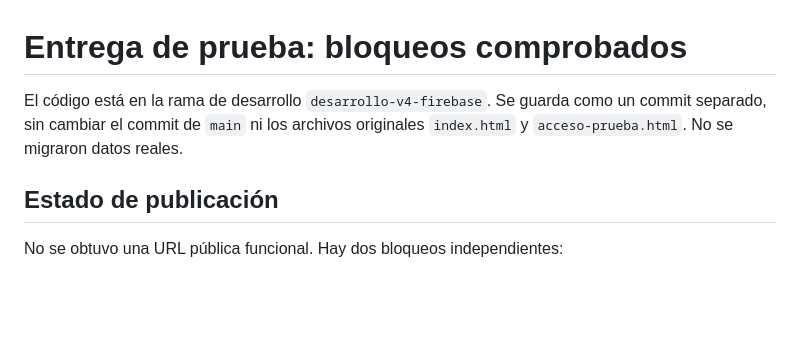
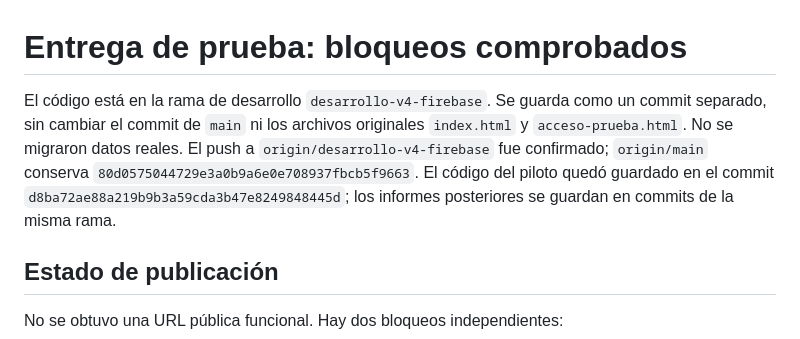
Before and after one commit to JAT-NB/jatvet, a Markdown page: docs/ENTREGA-PREVIEW.md, the part around the change. GitHub-like rendering; blank space fills up the shorter version.

Commit message:
Record development branch delivery and exact preview blockers

```diff
--- a/docs/ENTREGA-PREVIEW.md
+++ b/docs/ENTREGA-PREVIEW.md
@@ -1,6 +1,6 @@
 # Entrega de prueba: bloqueos comprobados
 
-El código está en la rama de desarrollo `desarrollo-v4-firebase`. Se guarda como un commit separado, sin cambiar el commit de `main` ni los archivos originales `index.html` y `acceso-prueba.html`. No se migraron datos reales.
+El código está en la rama de desarrollo `desarrollo-v4-firebase`. Se guarda como un commit separado, sin cambiar el commit de `main` ni los archivos originales `index.html` y `acceso-prueba.html`. No se migraron datos reales. El push a `origin/desarrollo-v4-firebase` fue confirmado; `origin/main` conserva `80d0575044729e3a0b9a6e0e708937fbcb5f9663`. El código del piloto quedó guardado en el commit `d8ba72ae88a219b9b3a59cda3b47e8249848445d`; los informes posteriores se guardan en commits de la misma rama.
 
 ## Estado de publicación
 
```
Also changed, not shown: docs/DIAGNOSTICO-FIREBASE.md (+1 -1 lines).
